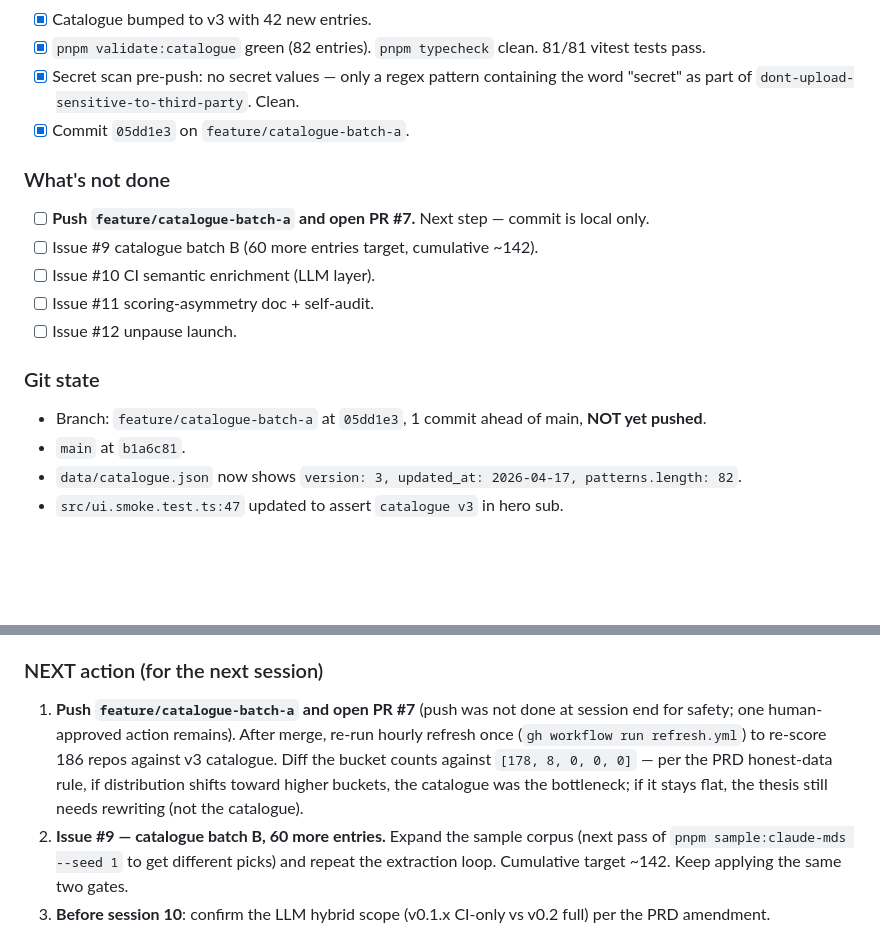
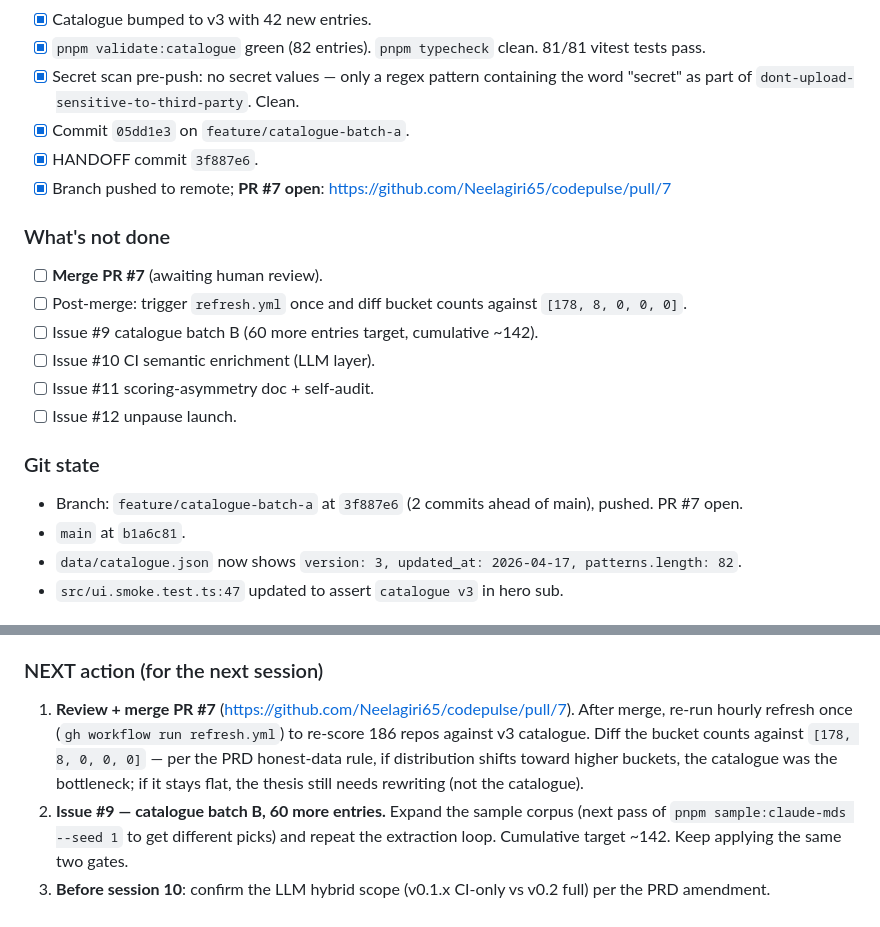
Before and after one commit to Neelagiri65/codepulse, a Markdown page: HANDOFF.md, 2 parts joined by grey strips. Drawn GitHub-style; blank space fills up the shorter version.

Commit message:
docs: handoff — session 9, PR #7 opened

```diff
--- a/HANDOFF.md
+++ b/HANDOFF.md
@@ -39,16 +39,19 @@ Issue #8 extraction pass — draft candidate patterns from the 10-sample corpus,
 - [x] `pnpm validate:catalogue` green (82 entries). `pnpm typecheck` clean. 81/81 vitest tests pass.
 - [x] Secret scan pre-push: no secret values — only a regex pattern containing the word "secret" as part of `dont-upload-sensitive-to-third-party`. Clean.
 - [x] Commit `05dd1e3` on `feature/catalogue-batch-a`.
+- [x] HANDOFF commit `3f887e6`.
+- [x] Branch pushed to remote; **PR #7 open**: https://github.com/Neelagiri65/codepulse/pull/7
 
 ### What's not done
-- [ ] **Push `feature/catalogue-batch-a` and open PR #7.** Next step — commit is local only.
+- [ ] **Merge PR #7** (awaiting human review).
+- [ ] Post-merge: trigger `refresh.yml` once and diff bucket counts against `[178, 8, 0, 0, 0]`.
 - [ ] Issue #9 catalogue batch B (60 more entries target, cumulative ~142).
 - [ ] Issue #10 CI semantic enrichment (LLM layer).
 - [ ] Issue #11 scoring-asymmetry doc + self-audit.
 - [ ] Issue #12 unpause launch.
 
 ### Git state
-- Branch: `feature/catalogue-batch-a` at `05dd1e3`, 1 commit ahead of main, **NOT yet pushed**.
+- Branch: `feature/catalogue-batch-a` at `3f887e6` (2 commits ahead of main), pushed. PR #7 open.
 - `main` at `b1a6c81`.
 - `data/catalogue.json` now shows `version: 3, updated_at: 2026-04-17, patterns.length: 82`.
 - `src/ui.smoke.test.ts:47` updated to assert `catalogue v3` in hero sub.
@@ -61,7 +64,7 @@ Issue #8 extraction pass — draft candidate patterns from the 10-sample corpus,
 - Committed secret values: 0.
 
 ### NEXT action (for the next session)
-1. **Push `feature/catalogue-batch-a` and open PR #7** (push was not done at session end for safety; one human-approved action remains). After merge, re-run hourly refresh once (`gh workflow run refresh.yml`) to re-score 186 repos against v3 catalogue. Diff the bucket counts against `[178, 8, 0, 0, 0]` — per the PRD honest-data rule, if distribution shifts toward higher buckets, the catalogue was the bottleneck; if it stays flat, the thesis still needs rewriting (not the catalogue).
+1. **Review + merge PR #7** (https://github.com/Neelagiri65/codepulse/pull/7). After merge, re-run hourly refresh once (`gh workflow run refresh.yml`) to re-score 186 repos against v3 catalogue. Diff the bucket counts against `[178, 8, 0, 0, 0]` — per the PRD honest-data rule, if distribution shifts toward higher buckets, the catalogue was the bottleneck; if it stays flat, the thesis still needs rewriting (not the catalogue).
 2. **Issue #9 — catalogue batch B, 60 more entries.** Expand the sample corpus (next pass of `pnpm sample:claude-mds --seed 1` to get different picks) and repeat the extraction loop. Cumulative target ~142. Keep applying the same two gates.
 3. **Before session 10**: confirm the LLM hybrid scope (v0.1.x CI-only vs v0.2 full) per the PRD amendment.
 
```
